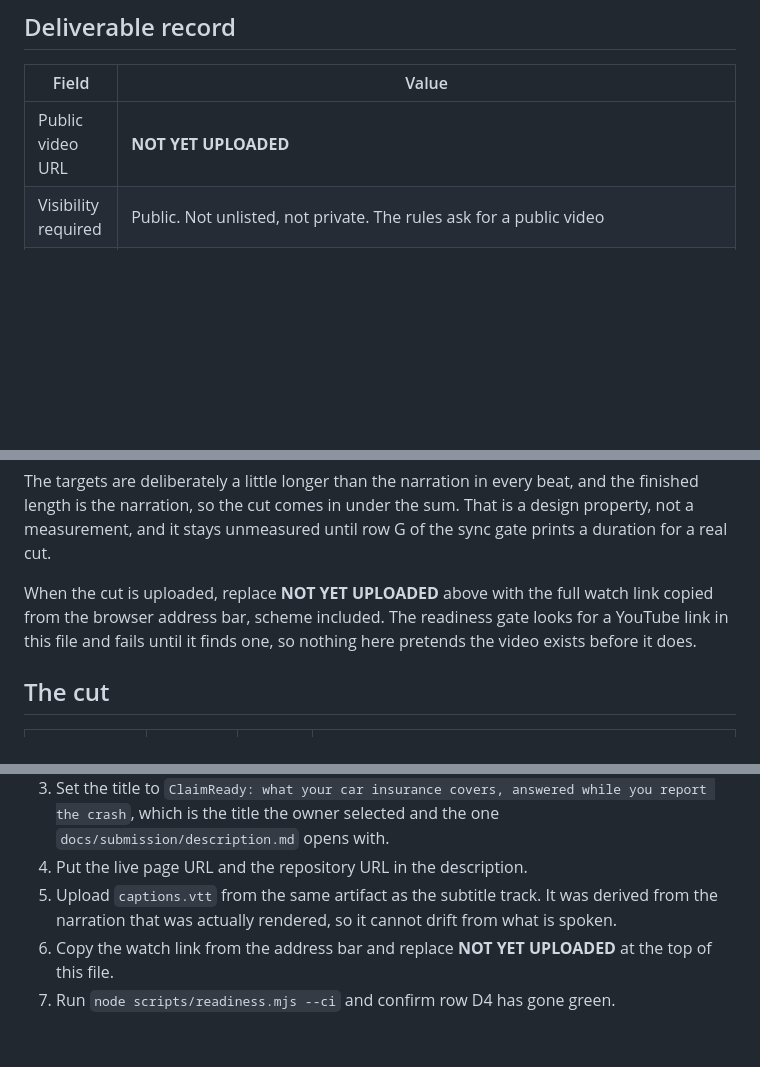
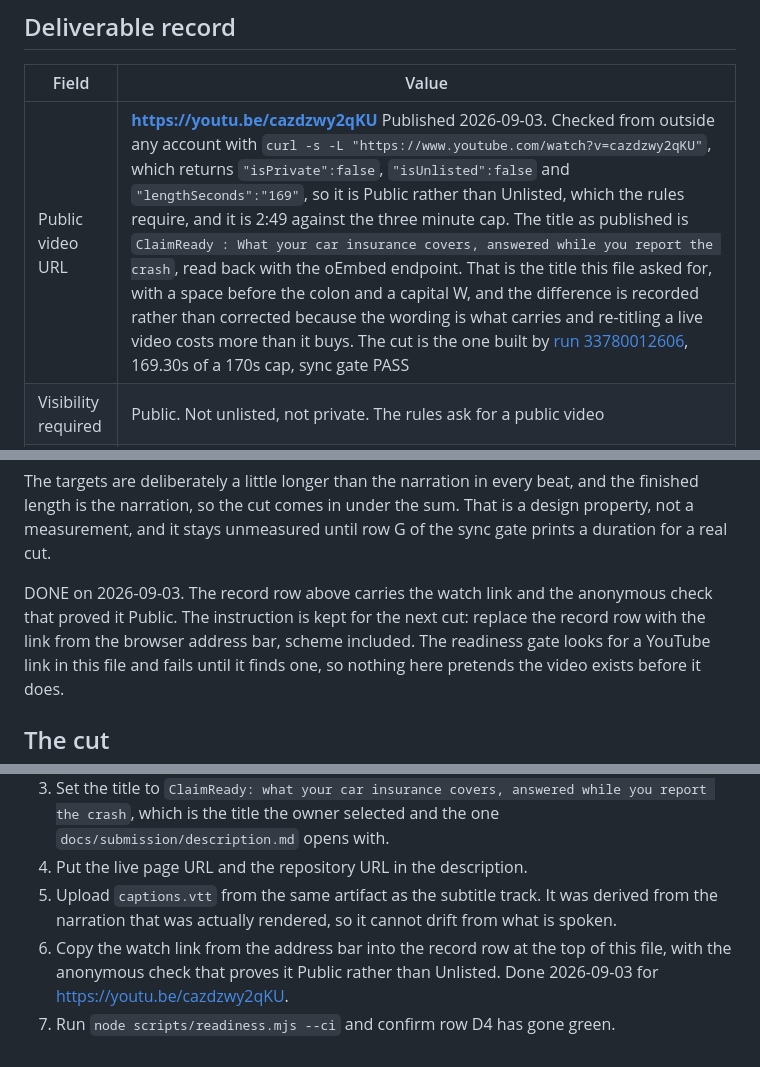
Before and after one commit to upgradedev/claimready, a Markdown page: docs/submission/video.md, 3 parts joined by grey strips. GitHub-like rendering; blank space fills up the shorter version.

Commit message:
docs: the video is public, and D4 is green (#43)
https://youtu.be/cazdzwy2qKU, published 2026-09-03.

Checked from outside any account rather than from the upload page, because the rule is Public and
not Unlisted and the uploader is the one person who cannot see the difference:

  curl -s -L "https://www.youtube.com/watch?v=cazdzwy2qKU"
    "isPrivate":false
    "isUnlisted":false
    "lengthSeconds":"169"

169 seconds against the organizer's three minute cap. The cut is the one built by
https://github.com/upgradedev/claimready/actions/runs/33780012606, 169.30s of a 170s internal cap,
sync gate PASS on all eight rows.

The published title is `ClaimReady : What your car insurance covers, answered while you report the
crash`, read back with the oEmbed endpoint. That is the title this file asked for, with a space
before the colon and a capital W. The difference is recorded rather than corrected: the wording is
what carries and re-titling a live video costs more than it buys.

  node scripts/readiness.mjs
    D4    PASS   mandatory  deliverable: public video under three minutes
    automated rows:   27 of 27 PASS, 100 percent
    deliverable rows outstanding: 0

Every automated row this gate has is green for the first time. What is left is owner attested and
cannot be measured from here: the Devpost form and the Submitted state.

Co-authored-by: Efthimios Fousekis <tf@upgrade.dev>

```diff
--- a/docs/submission/video.md
+++ b/docs/submission/video.md
@@ -12,7 +12,7 @@ and the path to save to.
 
 | Field | Value |
 | --- | --- |
-| Public video URL | **NOT YET UPLOADED** |
+| Public video URL | **https://youtu.be/cazdzwy2qKU** Published 2026-09-03. Checked from outside any account with `curl -s -L "https://www.youtube.com/watch?v=cazdzwy2qKU"`, which returns `"isPrivate":false`, `"isUnlisted":false` and `"lengthSeconds":"169"`, so it is Public rather than Unlisted, which the rules require, and it is 2:49 against the three minute cap. The title as published is `ClaimReady : What your car insurance covers, answered while you report the crash`, read back with the oEmbed endpoint. That is the title this file asked for, with a space before the colon and a capital W, and the difference is recorded rather than corrected because the wording is what carries and re-titling a live video costs more than it buys. The cut is the one built by [run 33780012606](https://github.com/upgradedev/claimready/actions/runs/33780012606), 169.30s of a 170s cap, sync gate PASS |
 | Visibility required | Public. Not unlisted, not private. The rules ask for a public video |
 | Length cap | less than three minutes. The pipeline caps the cut at 170 seconds |
 | Length of the finished cut | **not measured.** The cut does not exist. No owner take exists in this repository, so nothing has been assembled and no gate has read a cut. `ls video/beats/*/take.mp4` answers `No such file or directory`, and `python video/build_video.py --check-takes` names all six owner takes as still to record |
@@ -372,7 +372,8 @@ The targets are deliberately a little longer than the narration in every beat, a
 length is the narration, so the cut comes in under the sum. That is a design property, not a
 measurement, and it stays unmeasured until row G of the sync gate prints a duration for a real cut.
 
-When the cut is uploaded, replace **NOT YET UPLOADED** above with the full watch link copied from
+DONE on 2026-09-03. The record row above carries the watch link and the anonymous check that
+proved it Public. The instruction is kept for the next cut: replace the record row with the link from
 the browser address bar, scheme included. The readiness gate looks for a YouTube link in this file
 and fails until it finds one, so nothing here pretends the video exists before it does.
 
@@ -975,5 +976,7 @@ so the three cannot quietly disagree again.
 4. Put the live page URL and the repository URL in the description.
 5. Upload `captions.vtt` from the same artifact as the subtitle track. It was derived from the
    narration that was actually rendered, so it cannot drift from what is spoken.
-6. Copy the watch link from the address bar and replace **NOT YET UPLOADED** at the top of this file.
+6. Copy the watch link from the address bar into the record row at the top of this file, with the
+   anonymous check that proves it Public rather than Unlisted. Done 2026-09-03 for
+   https://youtu.be/cazdzwy2qKU.
 7. Run `node scripts/readiness.mjs --ci` and confirm row D4 has gone green.
```
